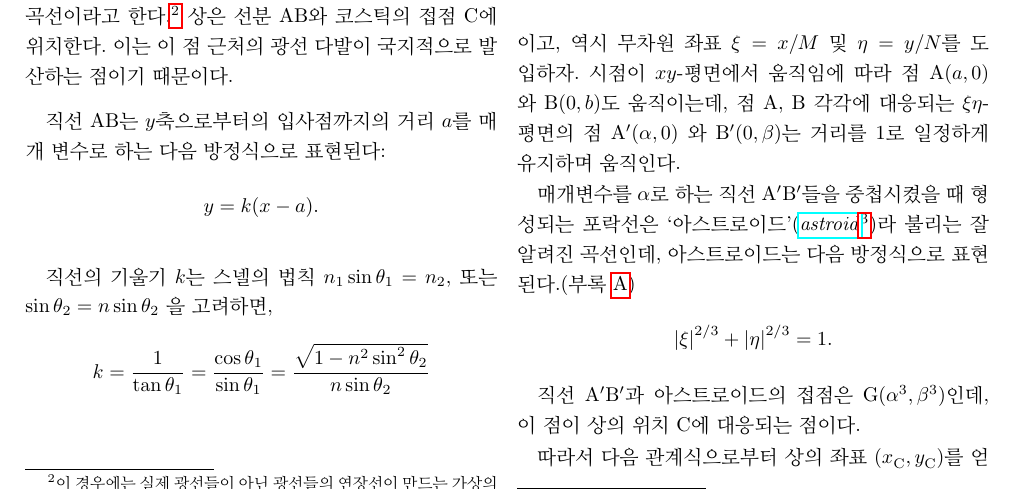
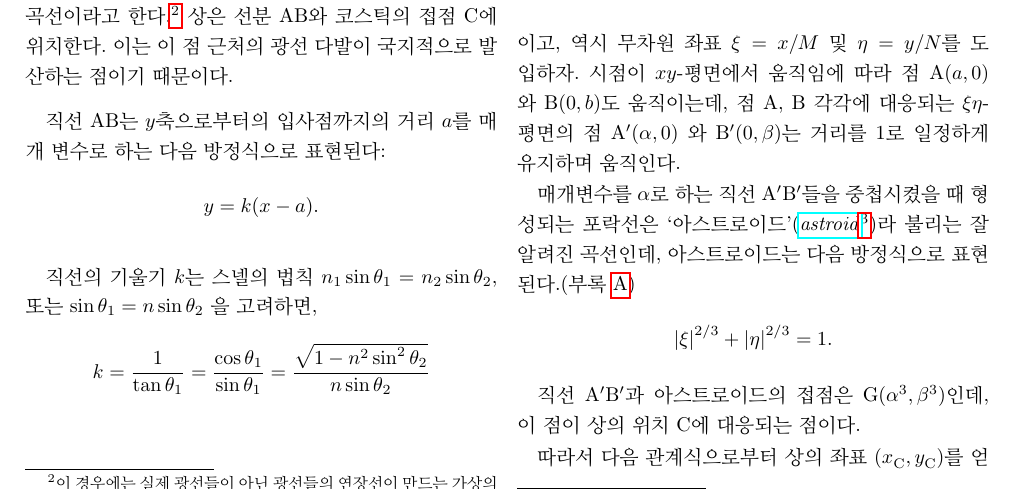
Before and after one commit to mingshey/geometrical_optics, a LaTeX document (refimg_ko.tex): part of page 2 of 6, cut so that both start at the same text. Compiled offline with pdfLaTeX.

Commit message:
Add files via upload

```diff
--- a/refimg_ko.tex
+++ b/refimg_ko.tex
@@ -72,7 +72,7 @@ $D$는 물체의 실제 깊이이고, $n$은 공기에 대한 물의 굴절률
 $$y=k(x-a).$$
 
 직선의 기울기 $k$는 스넬의 법칙
-$ {n_1}\sin\theta_1 ={n_2},$ 또는 $ \sin\theta_2 = n\sin\theta_2$
+$ {n_1}\sin\theta_1 ={n_2} \sin\theta_2,$ 또는 $ \sin\theta_1 = n\sin\theta_2$
 을 고려하면,
 $$k=\dfrac{1}{\tan\theta_1}=\dfrac{\cos\theta_1}{\sin\theta_1}
 	=\dfrac{\sqrt{1-n^2\sin^2\theta_2}}{n\sin\theta_2}$$
```
Also changed, not shown: refimg_ko.pdf.
